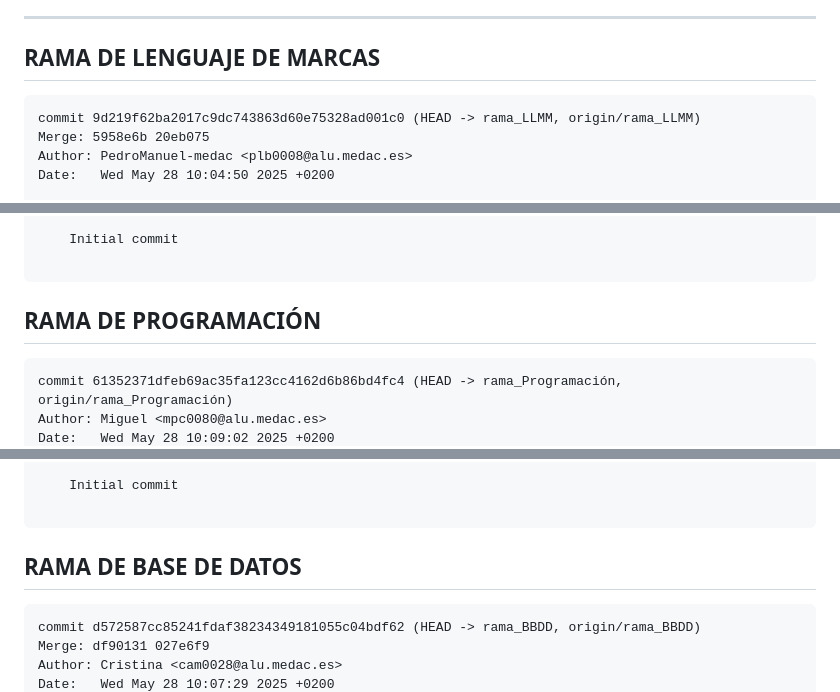
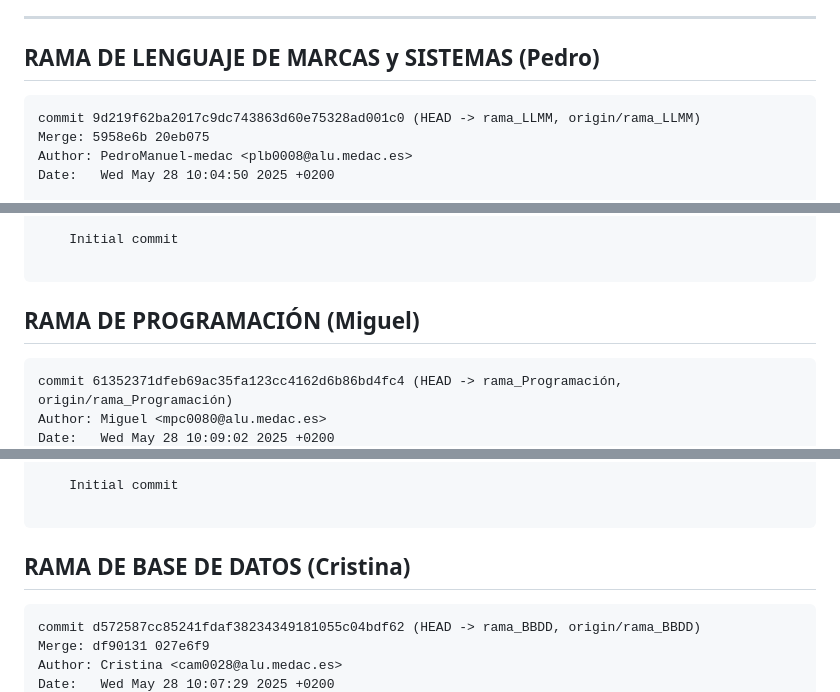
Before and after one commit to Cristina-Medac/PracticaIntermodular, a Markdown page: Entornos/Commits y merge.md, 3 parts joined by grey strips. GitHub-like rendering.

Commit message:
Update Commits y merge.md
Anotación de responsables de cada rama.

````diff
--- a/Entornos/Commits y merge.md
+++ b/Entornos/Commits y merge.md
@@ -9,7 +9,7 @@ En este archivo se encuentra el historial de commits y merges que se han realiza
 
 ---
 
-## RAMA DE LENGUAJE DE MARCAS
+## RAMA DE LENGUAJE DE MARCAS y SISTEMAS (Pedro)
 
 ```cmd
 commit 9d219f62ba2017c9dc743863d60e75328ad001c0 (HEAD -> rama_LLMM, origin/rama_LLMM)
@@ -146,7 +146,7 @@ Date:   Mon May 19 14:16:27 2025 +0200
 
 ```
 
-## RAMA DE PROGRAMACIÓN
+## RAMA DE PROGRAMACIÓN (Miguel)
 
 ```cmd
 commit 61352371dfeb69ac35fa123cc4162d6b86bd4fc4 (HEAD -> rama_Programación, origin/rama_Programación)
@@ -279,7 +279,7 @@ Date:   Mon May 19 14:16:27 2025 +0200
 
 ```
 
-## RAMA DE BASE DE DATOS
+## RAMA DE BASE DE DATOS (Cristina)
 
 ```cmd
 commit d572587cc85241fdaf38234349181055c04bdf62 (HEAD -> rama_BBDD, origin/rama_BBDD)
````
Also changed, not shown: other parts of Entornos/Commits y merge.md (+1 -1 lines).
